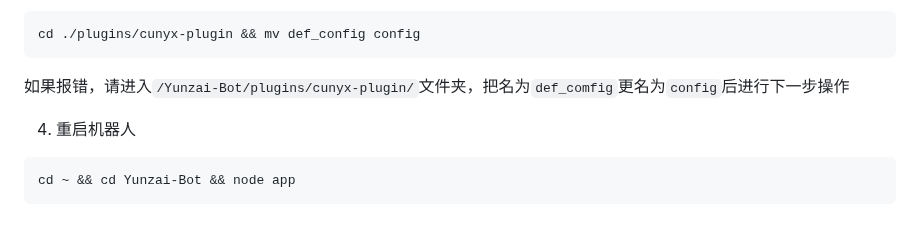
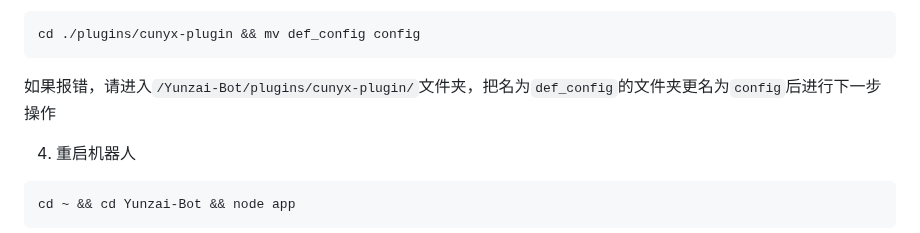
Before and after one commit to cunyx-xiaomizhou/game_cunyx-plugin, a Markdown page: README.md, the part around the change. Drawn GitHub-style.

Commit message:
update README.md.
Signed-off-by: 寸幼萱 <12395046+cunyx@user.noreply.gitee.com>

````diff
--- a/README.md
+++ b/README.md
@@ -37,7 +37,7 @@ git clone https://gitee.com/cunyx/cunyx-plugin.git ./plugins/cunyx-plugin/
 ```
 cd ./plugins/cunyx-plugin && mv def_config config
 ```
-如果报错，请进入`/Yunzai-Bot/plugins/cunyx-plugin/`文件夹，把名为`def_comfig`更名为`config`后进行下一步操作
+如果报错，请进入`/Yunzai-Bot/plugins/cunyx-plugin/`文件夹，把名为`def_config`的文件夹更名为`config`后进行下一步操作
 
 4.  重启机器人
 ```
````
